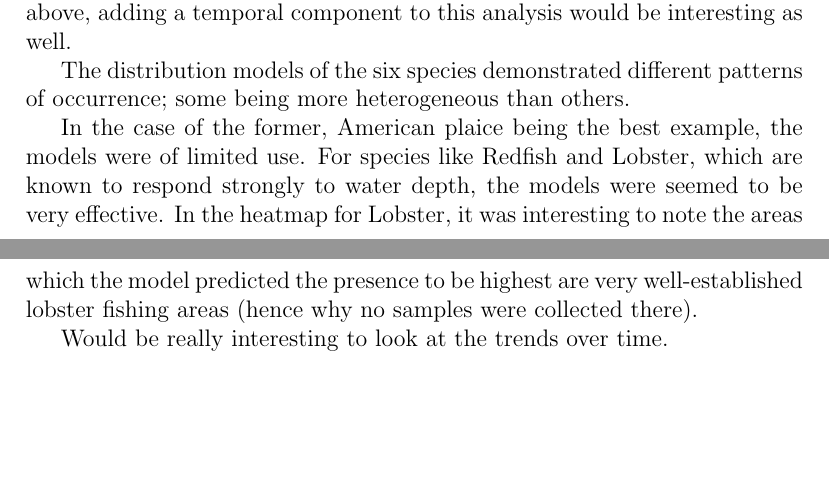
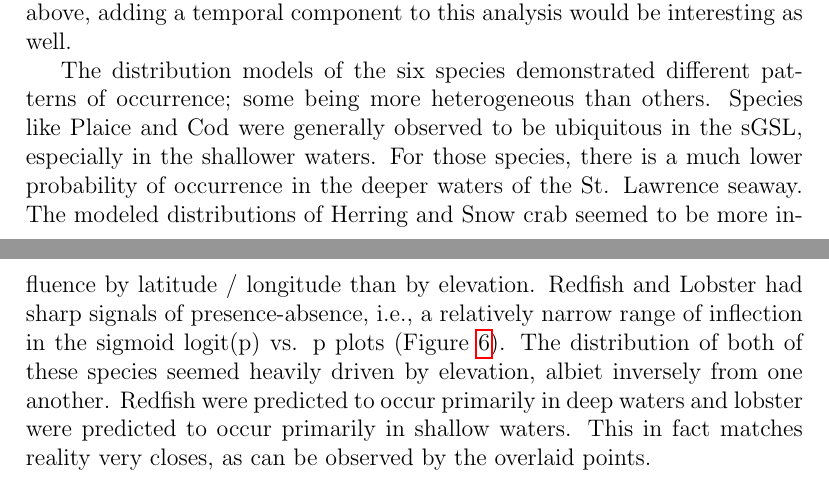
Before and after one commit to davjfish/WatspeedStatsGroupProject, a LaTeX document (main.tex, which reads report/06_conclusions.tex): two parts of pages 19 and 20 of 21, joined at a grey line, cut so that both start at the same text, the shorter picture padded with empty space. Compiled offline with pdfLaTeX.

Commit message:
analysis

```diff
--- a/report/06_conclusions.tex
+++ b/report/06_conclusions.tex
@@ -30,19 +30,12 @@ probability of occurrence.
 Bathymetric data is readily accessible through GEBCO, making the scope of this analysis suitable for a project such as this.
 As alluded to above, adding a temporal component to this analysis would be interesting as well.
 
-
 The distribution models of the six species demonstrated different patterns of occurrence; some being more heterogeneous than others.
-
-
-In the case of the former, American plaice being the best example, the models were of limited use.
-For species like Redfish and Lobster, which are known to respond strongly to water depth, the models were seemed to be very effective.
-In the heatmap for Lobster, it was interesting to note the areas which the model predicted the presence to be highest are
-very well-established lobster fishing areas (hence why no samples were collected there).
-
-
-%It is really cool to look at Plaice, where the model basically said \"always bet on it being there\"
-
-
-
-
-Would be really interesting to look at the trends over time.
+Species like Plaice and Cod were generally observed to be ubiquitous in the sGSL, especially in the shallower waters.
+For those species, there is a much lower probability of occurrence in the deeper waters of the St. Lawrence seaway.
+The modeled distributions of Herring and Snow crab seemed to be more influence by latitude / longitude than by elevation.
+Redfish and Lobster had sharp signals of presence-absence, i.e., a relatively narrow range of inflection in the sigmoid
+logit(p) vs. p plots (Figure~\ref{fig:logitplots}).
+The distribution of both of these species seemed heavily driven by elevation, albiet inversely from one another.
+Redfish were predicted to occur primarily in deep waters and lobster were predicted to occur primarily in shallow waters.
+This in fact matches reality very closes, as can be observed by the overlaid points.
```
